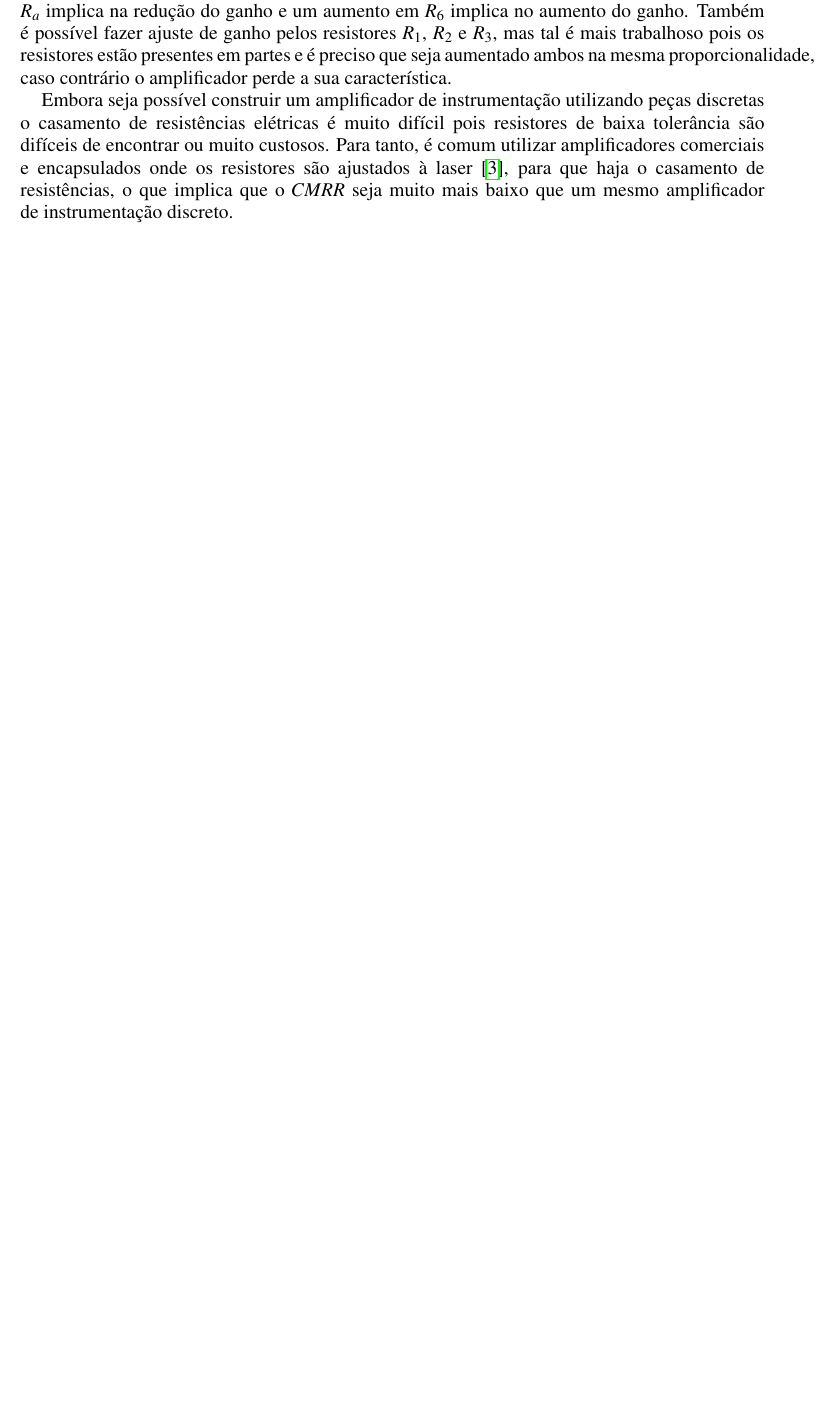
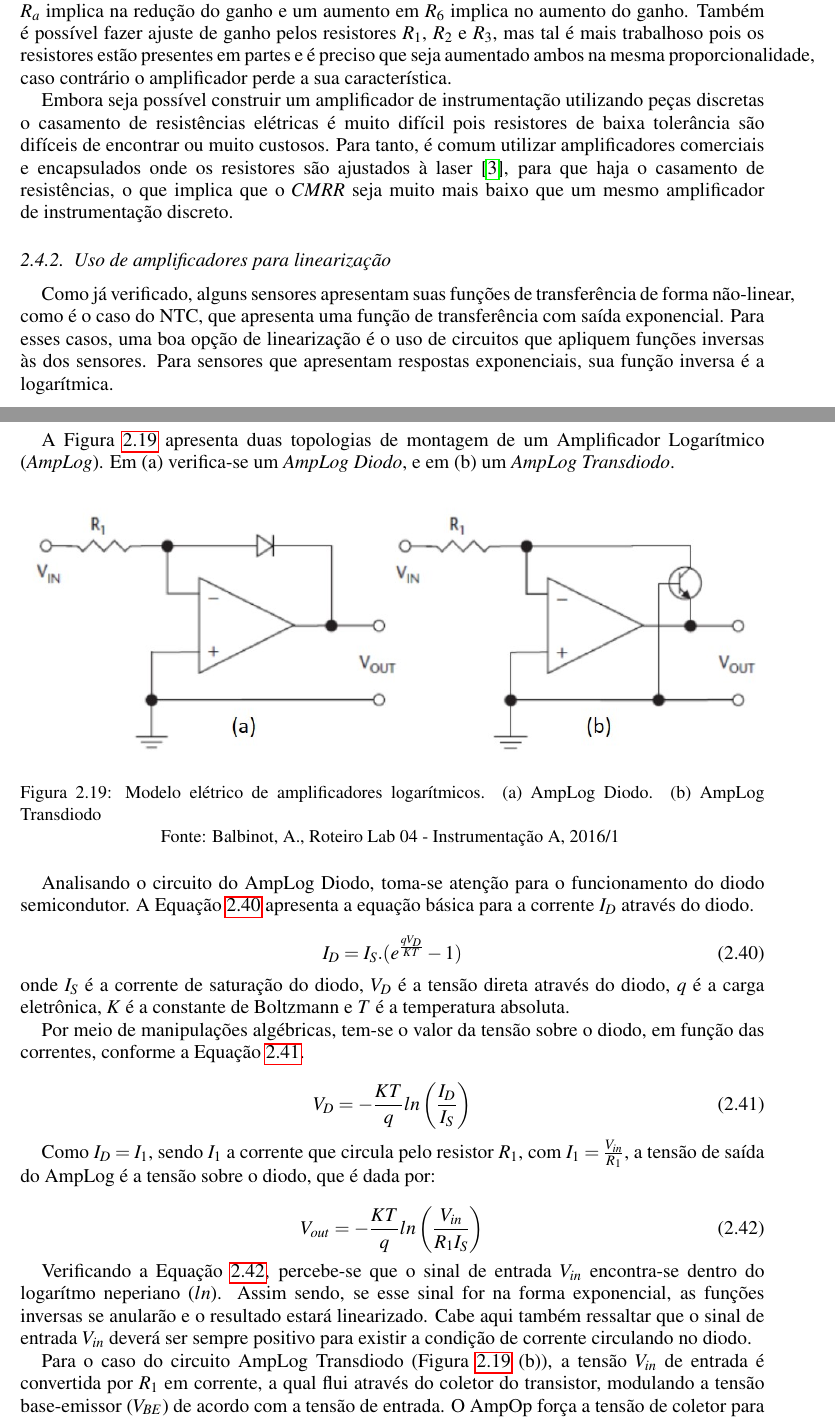
Before and after one commit to Rogiel/ufrgs-instrumentacao-lab4, a LaTeX document (Relatório/Relatório.tex): part of page 21 of 41 before the commit and two parts of pages 21 and 22 of 43 after it, the two joined at a grey line, cut so that both start at the same text, the shorter picture padded with empty space. Compiled offline with pdfLaTeX.

Commit message:
questão VI ok

```diff
--- a/Relatório/Relatório.tex
+++ b/Relatório/Relatório.tex
@@ -609,3 +609,44 @@ A finalidade dos resistores $R_a$ e $R_6$ é fazer a regulagem do ganho do siste
 
 Embora seja possível construir um amplificador de instrumentação utilizando peças discretas o casamento de resistências elétricas é muito difícil pois resistores de baixa tolerância são difíceis de encontrar ou muito custosos. Para tanto, é comum utilizar amplificadores comerciais e encapsulados onde os resistores são ajustados à laser\cite{wikipedia-ia}, para que haja o casamento de resistências, o que implica que o $CMRR$ seja muito mais baixo que um mesmo amplificador de instrumentação discreto.
 
+\subsection{Uso de amplificadores para linearização}
+
+Como já verificado, alguns sensores apresentam suas funções de transferência de forma não-linear, como é o caso do NTC, que apresenta uma função de transferência com saída exponencial. Para esses casos, uma boa opção de linearização é o uso de circuitos que apliquem funções inversas às dos sensores. Para sensores que apresentam respostas exponenciais, sua função inversa é a logarítmica.
+
+A Figura \ref{fig:amplificador-logaritmico} apresenta duas topologias de montagem de um Amplificador Logarítmico (\textit{AmpLog}). Em (a) verifica-se um \textit{AmpLog Diodo}, e em (b) um \textit{AmpLog Transdiodo}.
+
+\begin{figure}[H]
+\center
+\includegraphics[width=\textwidth]{amp_log.jpg}
+\caption{Modelo elétrico de amplificadores logarítmicos. (a) AmpLog Diodo. (b) AmpLog Transdiodo}
+\text{Fonte: Balbinot, A., Roteiro Lab 04 - Instrumentação A, 2016/1}
+\label{fig:amplificador-logaritmico}
+\end{figure}
+
+Analisando o circuito do AmpLog Diodo, toma-se atenção para o funcionamento do diodo semicondutor. A Equação \ref{eq:corrente-diodo} apresenta a equação básica para a corrente $I_D$ através do diodo.
+
+\begin{equation}
+	I_D=I_S.(e^{\frac{q V_D}{K T}}-1)
+	\label{eq:corrente-diodo}
+\end{equation}
+
+\noindent
+onde $I_S$ é a corrente de saturação do diodo, $V_D$ é a tensão direta através do diodo, $q$ é a carga eletrônica, $K$ é a constante de Boltzmann e $T$ é a temperatura absoluta.
+
+Por meio de manipulações algébricas, tem-se o valor da tensão sobre o diodo, em função das correntes, conforme a Equação \ref{eq:tensao-diodo}.
+
+\begin{equation}
+	V_D= -\frac{KT}{q} ln\left ( \frac{I_D}{I_S} \right )
+	\label{eq:tensao-diodo}
+\end{equation}
+
+Como $I_D=I_1$, sendo $I_1$ a corrente que circula pelo resistor $R_1$, com $I_1=\frac{V_{in}}{R_1}$, a tensão de saída do AmpLog é a tensão sobre o diodo, que é dada por:
+
+\begin{equation}
+	V_{out}= -\frac{KT}{q} ln\left ( \frac{V_{in}}{R_1 I_S} \right )
+	\label{eq:amplog-diodo-saida}
+\end{equation}
+
+Verificando a Equação \ref{eq:amplog-diodo-saida}, percebe-se que o sinal de entrada $V_{in}$ encontra-se dentro do logarítmo neperiano ($ln$). Assim sendo, se esse sinal for na forma exponencial, as funções inversas se anularão e o resultado estará linearizado. Cabe aqui também ressaltar que o sinal de entrada $V_{in}$ deverá ser sempre positivo para existir a condição de corrente circulando no diodo.
+
+Para o caso do circuito AmpLog Transdiodo (Figura \ref{fig:amplificador-logaritmico} (b)), a tensão $V_{in}$ de entrada é convertida por $R_1$ em corrente, a qual flui através do coletor do transistor, modulando a tensão base-emissor ($V_{BE}$) de acordo com a tensão de entrada. O AmpOp força a tensão de coletor para a tensão da entrada não-inversora ($0V$). Na análise da corrente de coletor, tem-se:
@@ -611,0 +665,8 @@ Embora seja possível construir um amplificador de instrumentação utilizando p
+	V_{BE}=V_T.ln \left ( \frac{I_c}{I_s} \right )
+	\label{eq:amplog-transdiodo-tensao}
+\end{equation}
+
+Como $I_c=I_1$, sendo $I_1$ a corrente que circula pelo resistor $R_1$, com $I_1=\frac{V_{in}}{R_1}$, a tensão de saída do AmpLog é $-V_{BE}$, isto é:
+
+\begin{equation}
+	V_{out}= -V_T ln\left ( \frac{V_{in}}{R_1 I_s} \right )
```
Also changed, not shown: Resources/Images/amp_alog.jpg (added), Resources/Images/amp_log.jpg (added), Relatório/Relatório.tex (39 more changed lines).
